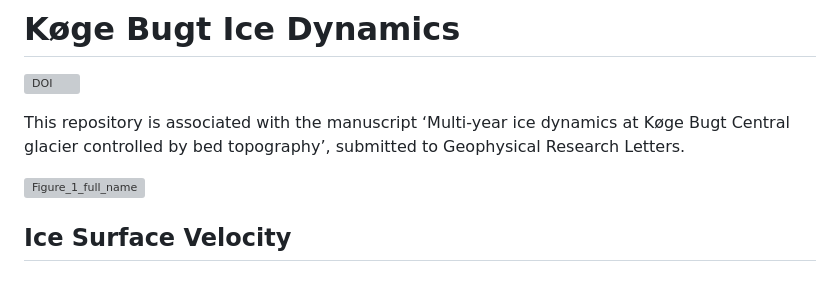
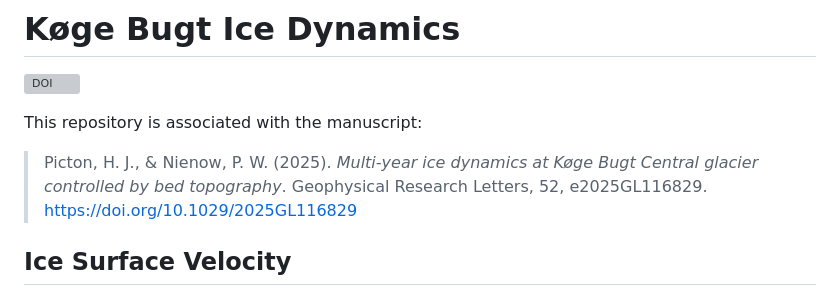
Before and after one commit to hannahpicton/koge_bugt_dynamics, a Markdown page: README.md, the part around the change. GitHub-like rendering; grey boxes are pictures that could not be loaded.

```diff
--- a/README.md
+++ b/README.md
@@ -2,9 +2,9 @@
 
 [![DOI](https://zenodo.org/badge/DOI/10.5281/zenodo.17289814.svg)](https://doi.org/10.5281/zenodo.17289814)
 
-This repository is associated with the manuscript ‘Multi-year ice dynamics at Køge Bugt Central glacier controlled by bed topography’, submitted to Geophysical Research Letters.
-
-![Figure_1_full_name](https://github.com/user-attachments/assets/a235469f-48e9-437a-b491-a48b6c07ceb2)
+This repository is associated with the manuscript:
+>
+> Picton, H. J., & Nienow, P. W. (2025). *Multi‐year ice dynamics at Køge Bugt Central glacier controlled by bed topography*. Geophysical Research Letters, 52, e2025GL116829. https://doi.org/10.1029/2025GL116829
 
 ## Ice Surface Velocity
 A timeseries of ice velocity was extracted across Køge Bugt N, Køge Bugt C, and Køge Bugt S, using NASA’s ITS_LIVE product (https://its-live.jpl.nasa.gov/). We employed the beta Version-2 ITS_LIVE image-pairs (Gardner et al., 2024) that include surface velocities derived from Landsat -4, -5, -7, -8, -9 (Gardner et al., 2018), Sentinel-1A/-1B, and Sentinel-2A/-2B (Lei et al., 2022). The maximum time interval for each given image-pair was set to 12 days. Ice velocity was sampled at 3 km intervals along the centreline of each respective glacier (T, T3, T6, T9).
```
